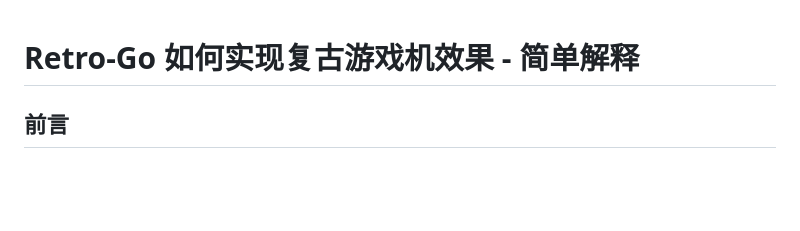
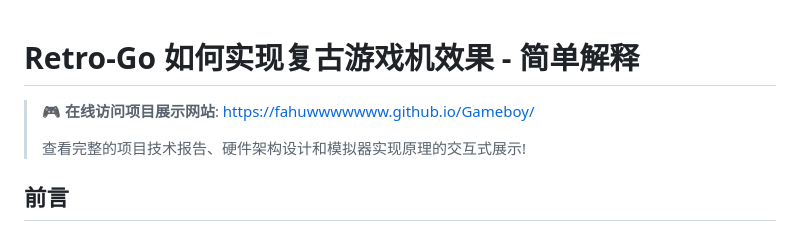
Before and after one commit to FahuWWWWWWW/Gameboy, a Markdown page: README.md, the part around the change. Rendered like a GitHub page; blank space fills up the shorter version.

Commit message:
更新 README.md 添加在线访问链接

```diff
--- a/README.md
+++ b/README.md
@@ -1,4 +1,8 @@
 # Retro-Go 如何实现复古游戏机效果 - 简单解释
+
+> **🎮 在线访问项目展示网站**: [https://fahuwwwwwww.github.io/Gameboy/](https://fahuwwwwwww.github.io/Gameboy/)
+>
+> 查看完整的项目技术报告、硬件架构设计和模拟器实现原理的交互式展示!
 
 ## 前言
 
```
